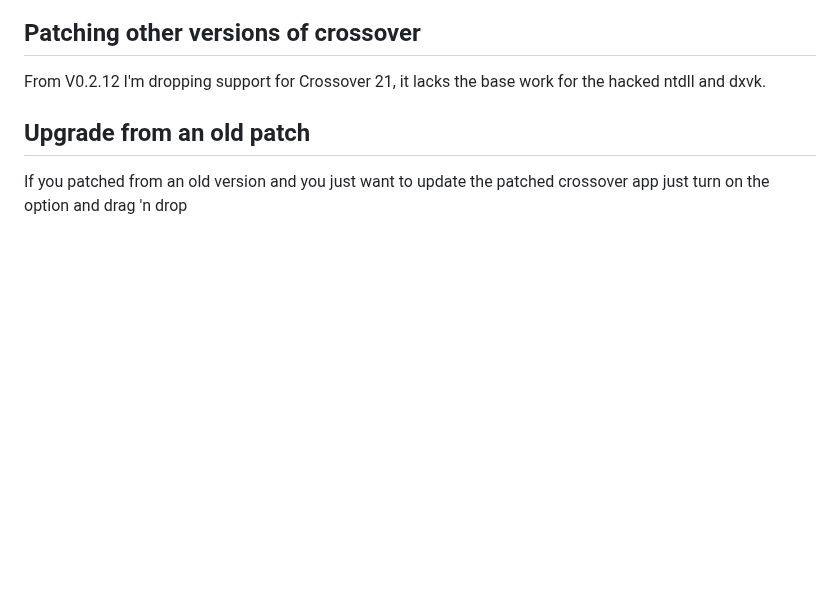
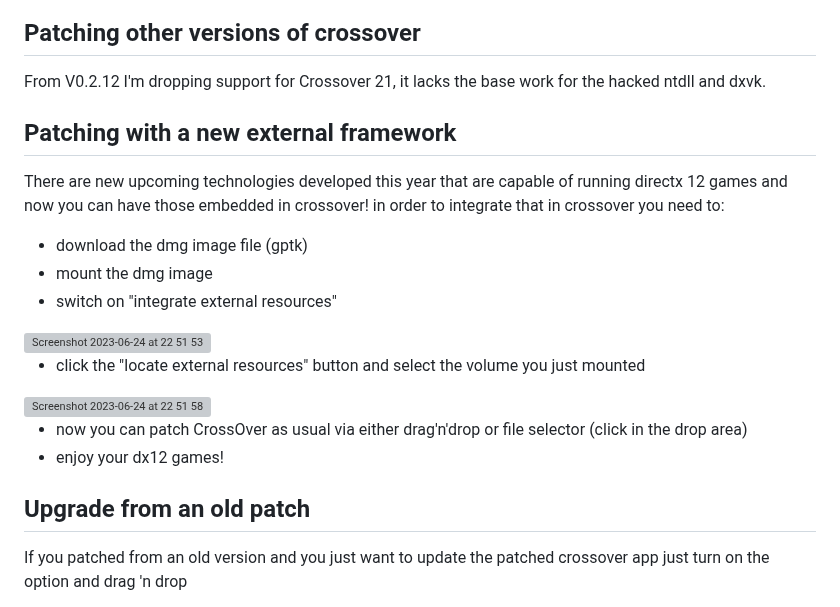
Before and after one commit to italomandara/CXPatcher, a Markdown page: README.md, the part around the change. GitHub-like rendering; blank space fills up the shorter version; grey boxes are pictures that could not be loaded.

```diff
--- a/README.md
+++ b/README.md
@@ -27,6 +27,20 @@ You can restore by going to the `file -> restore menu`
 
 ## Patching other versions of crossover
 From V0.2.12 I'm dropping support for Crossover 21, it lacks the base work for the hacked ntdll and dxvk.
+
+## Patching with a new external framework
+There are new upcoming technologies developed this year that are capable of running directx 12 games and now you can have those embedded in crossover!
+in order to integrate that in crossover you need to:
+- download the dmg image file (gptk)
+- mount the dmg image
+- switch on "integrate external resources"
+<img width="300" alt="Screenshot 2023-06-24 at 22 51 53" src="https://github.com/italomandara/CXPatcher/assets/12135454/12b5413e-5f50-468c-8c82-28e8e237f408">
+
+- click the "locate external resources" button and select the volume you just mounted
+<img width="300" alt="Screenshot 2023-06-24 at 22 51 58" src="https://github.com/italomandara/CXPatcher/assets/12135454/8b5a0f55-8058-467d-a143-475e1abab0f7">
+
+- now you can patch CrossOver as usual via either drag'n'drop or file selector (click in the drop area)
+- enjoy your dx12 games!
 
 ## Upgrade from an old patch
 If you patched from an old version and you just want to update the patched crossover app just turn on the option and drag 'n drop
```
